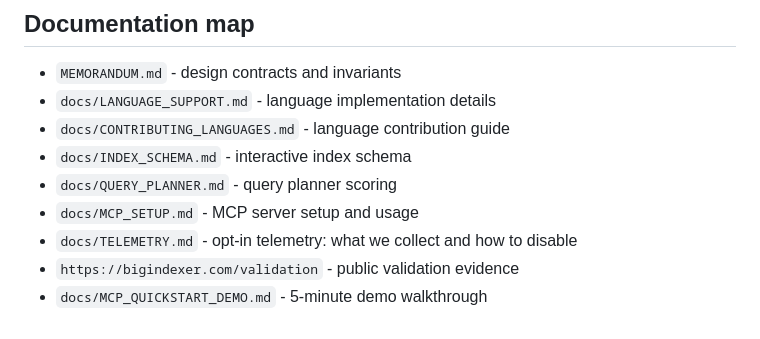
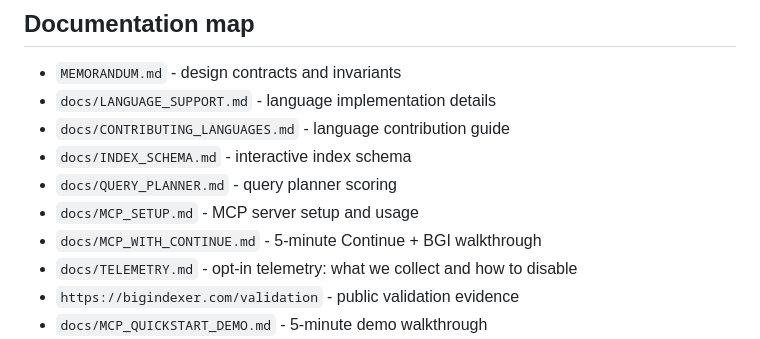
Before and after one commit to ahmedxuhri/bigindexer, a Markdown page: README.md, the part around the change. Drawn GitHub-style.

```diff
--- a/README.md
+++ b/README.md
@@ -246,6 +246,7 @@ What's collected when enabled: BGI version, OS, repo size bucket, and a 12-char
 - `docs/INDEX_SCHEMA.md` - interactive index schema
 - `docs/QUERY_PLANNER.md` - query planner scoring
 - `docs/MCP_SETUP.md` - MCP server setup and usage
+- `docs/MCP_WITH_CONTINUE.md` - 5-minute Continue + BGI walkthrough
 - `docs/TELEMETRY.md` - opt-in telemetry: what we collect and how to disable
 - `https://bigindexer.com/validation` - public validation evidence
 - `docs/MCP_QUICKSTART_DEMO.md` - 5-minute demo walkthrough
```
Also changed, not shown: docs/MCP_WITH_CONTINUE.md (added, +171 -0 lines), docs/blog/I_LEFT_CODY.md (added, +141 -0 lines).
